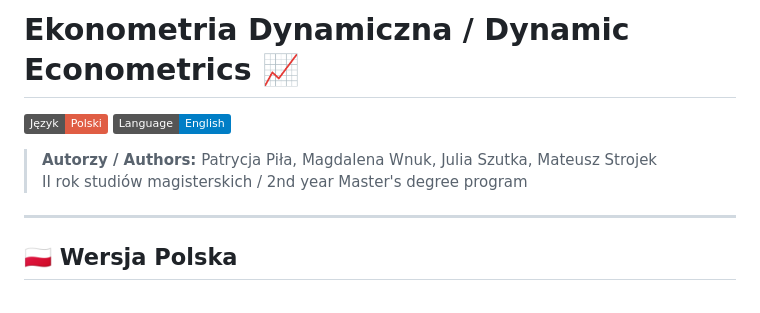
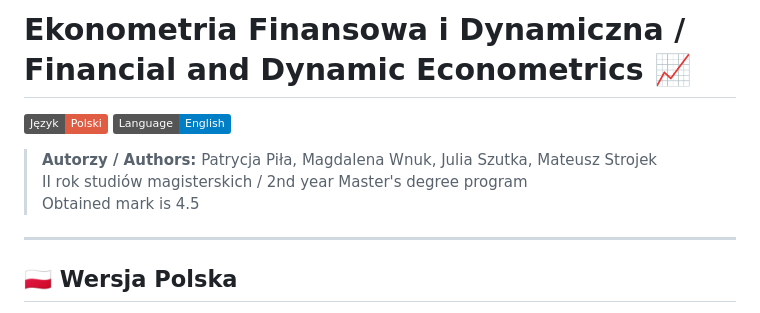
Before and after one commit to Mateusz101/Financial-and-Dynamic-Econometrics, a Markdown page: README.md, the part around the change. Drawn GitHub-style; badges without logos.

Commit message:
Update title in README.md to reflect new focus

```diff
--- a/README.md
+++ b/README.md
@@ -1,11 +1,11 @@
-# Ekonometria Dynamiczna / Dynamic Econometrics 📈
+# Ekonometria Finansowa i Dynamiczna / Financial and Dynamic Econometrics 📈
 
 [![PL](https://img.shields.io/badge/Język-Polski-red.svg)](#wersja-polska)
 [![EN](https://img.shields.io/badge/Language-English-blue.svg)](#english-version)
 
 > **Autorzy / Authors:** Patrycja Piła, Magdalena Wnuk, Julia Szutka, Mateusz Strojek
 > II rok studiów magisterskich / 2nd year Master's degree program
-
+> Obtained mark is 4.5
 ---
 
 ## 🇵🇱 Wersja Polska
```
